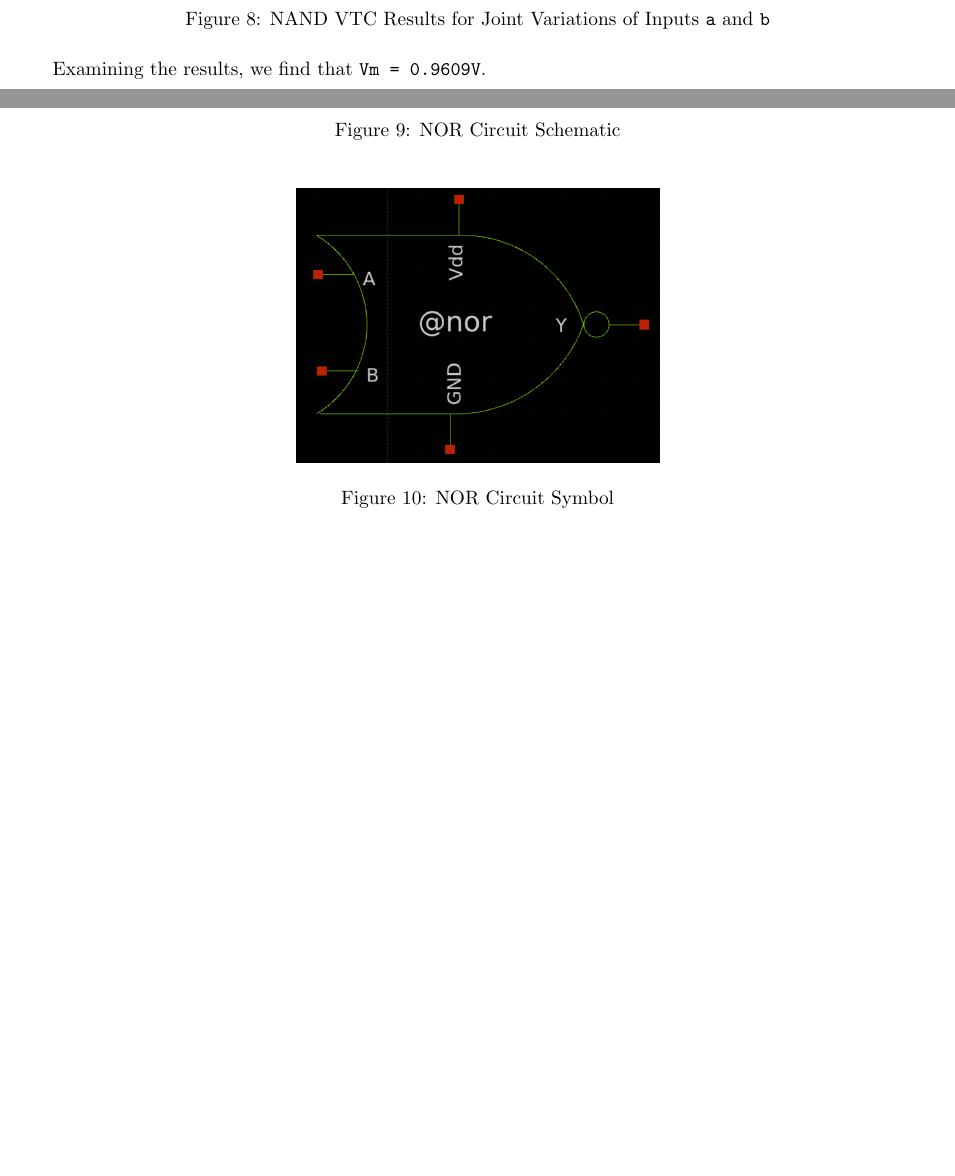
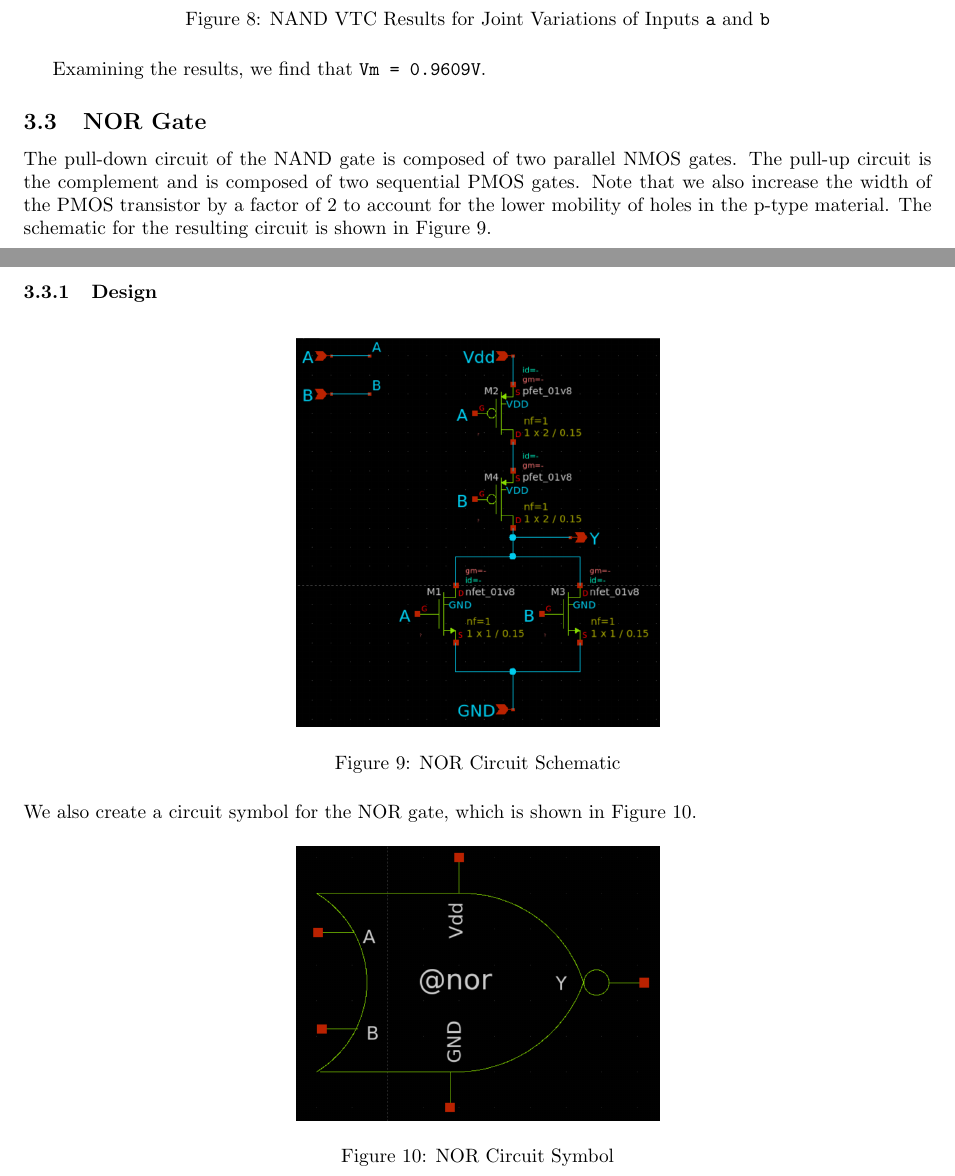
Before and after one commit to osowatzke/ECE_507_Labs, a LaTeX document (1/lab_report.tex): two parts of pages 4 and 5 of 5 before the commit and two parts of pages 4 and 5 of 6 after it, joined at a grey line, cut so that both start at the same text, the shorter picture padded with empty space. Compiled offline with pdfLaTeX.

Commit message:
Explaining NOR circuit

```diff
--- a/1/lab_report.tex
+++ b/1/lab_report.tex
@@ -208,11 +208,19 @@
 
 	Examining the results, we find that \texttt{Vm = 0.9609V}.
 
+	\subsection{NOR Gate}
+
+	The pull-down circuit of the NAND gate is composed of two parallel NMOS gates. The pull-up circuit is the complement and is composed of two sequential PMOS gates. Note that we also increase the width of the PMOS transistor by a factor of 2 to account for the lower mobility of holes in the p-type material. The schematic for the resulting circuit is shown in Figure \ref{fig::nor_schematic}.
+
+	\subsubsection{Design}
+
 	\begin{figure}[H]
 		\centerline{\includegraphics[width=0.4\textwidth]{nor_schematic.png}}
 		\caption{NOR Circuit Schematic}
 		\label{fig::nor_schematic}
 	\end{figure}
+
+	We also create a circuit symbol for the NOR gate, which is shown in Figure \ref{fig::nor_symbol}.
 
 	\begin{figure}[H]
 		\centerline{\includegraphics[width=0.4\textwidth]{nor_symbol.png}}
```
Also changed, not shown: 1/lab_report.tex (2 more changed lines), 1 other file.
